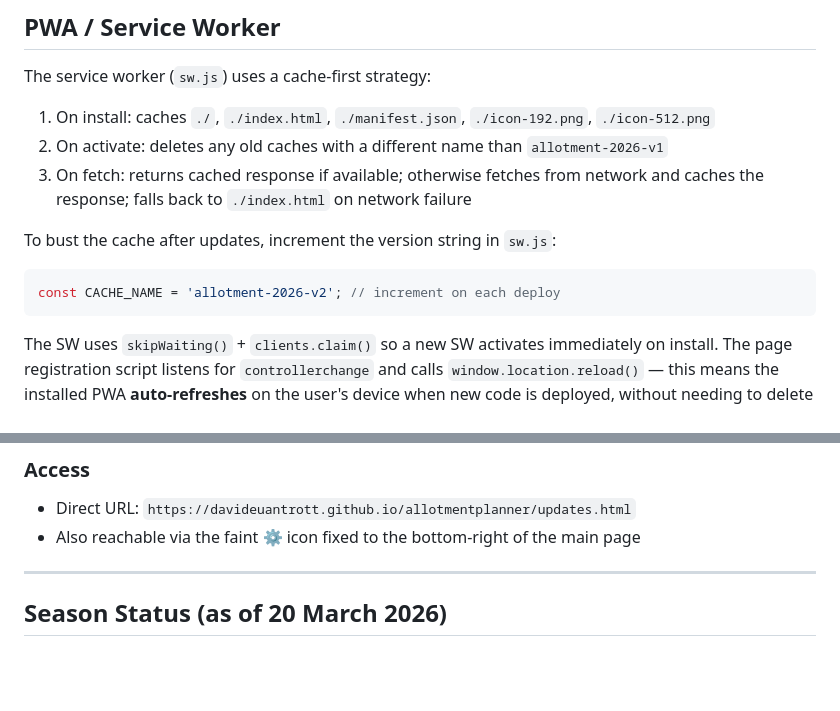
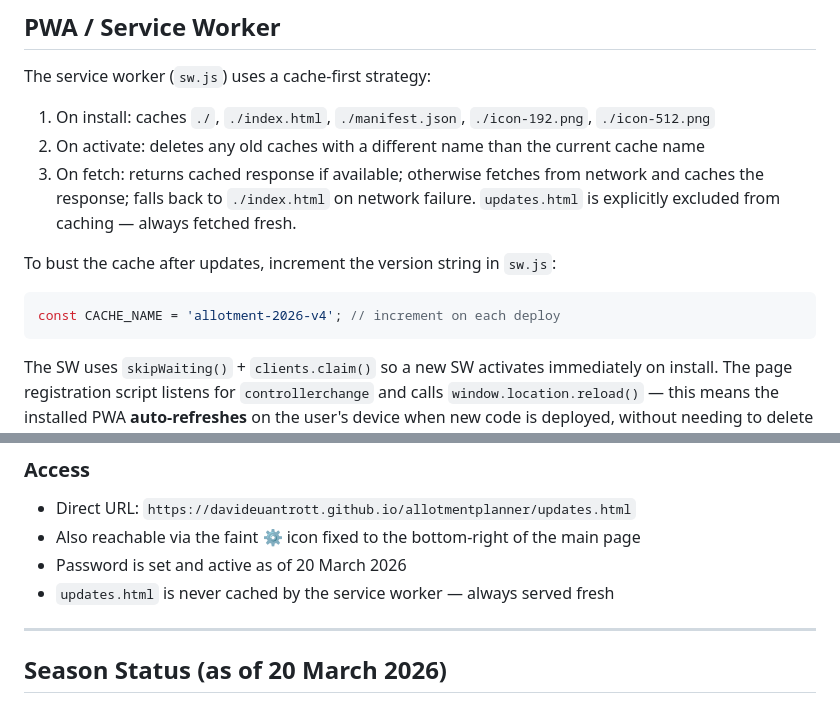
Before and after one commit to davideuantrott/allotmentplanner, a Markdown page: CLAUDE.md, 2 parts joined by grey strips. GitHub-like rendering; blank space fills up the shorter version.

Commit message:
Update CLAUDE.md: SW cache version, updates.html status
- SW cache version corrected to v4
- Note that updates.html is excluded from SW cache
- Note that password is set and active as of 20 Mar 2026

Co-Authored-By: Claude Sonnet 4.6 <noreply@anthropic.com>

````diff
--- a/CLAUDE.md
+++ b/CLAUDE.md
@@ -181,12 +181,12 @@ Gantt chart uses single-letter codes: S=Sow, P=Pot On, T=Transplant, D=Direct, H
 
 The service worker (`sw.js`) uses a cache-first strategy:
 1. On install: caches `./`, `./index.html`, `./manifest.json`, `./icon-192.png`, `./icon-512.png`
-2. On activate: deletes any old caches with a different name than `allotment-2026-v1`
-3. On fetch: returns cached response if available; otherwise fetches from network and caches the response; falls back to `./index.html` on network failure
+2. On activate: deletes any old caches with a different name than the current cache name
+3. On fetch: returns cached response if available; otherwise fetches from network and caches the response; falls back to `./index.html` on network failure. `updates.html` is explicitly excluded from caching — always fetched fresh.
 
 To bust the cache after updates, increment the version string in `sw.js`:
 ```javascript
-const CACHE_NAME = 'allotment-2026-v2'; // increment on each deploy
+const CACHE_NAME = 'allotment-2026-v4'; // increment on each deploy
 ```
 
 The SW uses `skipWaiting()` + `clients.claim()` so a new SW activates immediately on install. The page registration script listens for `controllerchange` and calls `window.location.reload()` — this means the installed PWA **auto-refreshes** on the user's device when new code is deployed, without needing to delete and re-add to the home screen.
@@ -254,6 +254,8 @@ When task dates or names change in `index.html`, update the corresponding entry
 ### Access
 - Direct URL: `https://davideuantrott.github.io/allotmentplanner/updates.html`
 - Also reachable via the faint ⚙ icon fixed to the bottom-right of the main page
+- Password is set and active as of 20 March 2026
+- `updates.html` is never cached by the service worker — always served fresh
 
 ---
 
````
